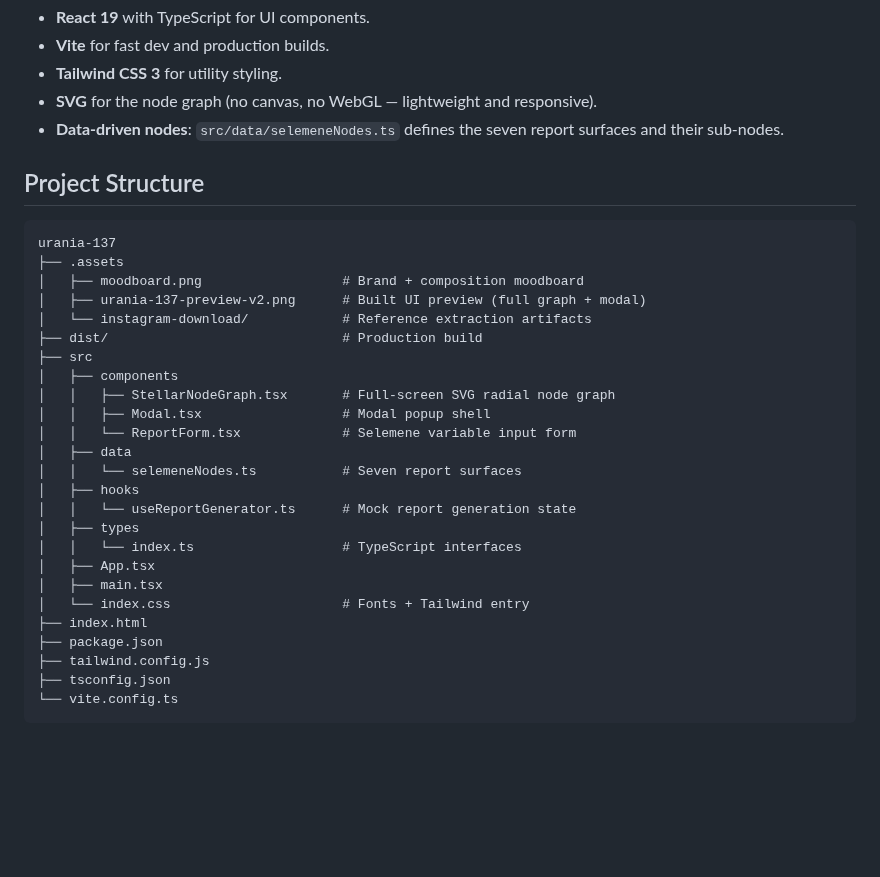
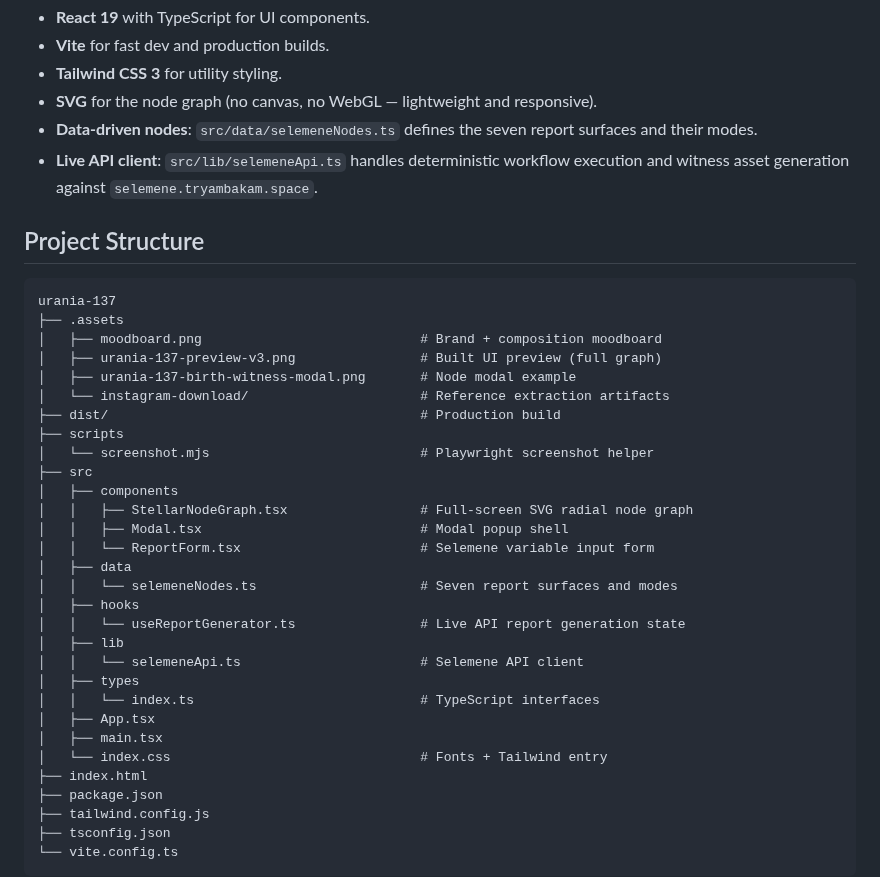
Before and after one commit to Sheshiyer/urania-137, a Markdown page: README.md, the part around one of its changes. Drawn GitHub-style; blank space fills up the shorter version.

````diff
--- a/README.md
+++ b/README.md
@@ -84,31 +97,37 @@ graph TD
 - **Vite** for fast dev and production builds.
 - **Tailwind CSS 3** for utility styling.
 - **SVG** for the node graph (no canvas, no WebGL — lightweight and responsive).
-- **Data-driven nodes**: `src/data/selemeneNodes.ts` defines the seven report surfaces and their sub-nodes.
+- **Data-driven nodes**: `src/data/selemeneNodes.ts` defines the seven report surfaces and their modes.
+- **Live API client**: `src/lib/selemeneApi.ts` handles deterministic workflow execution and witness asset generation against `selemene.tryambakam.space`.
 
 ## Project Structure
 
 ```
 urania-137
 ├── .assets
-│   ├── moodboard.png                  # Brand + composition moodboard
-│   ├── urania-137-preview-v2.png      # Built UI preview (full graph + modal)
-│   └── instagram-download/            # Reference extraction artifacts
-├── dist/                              # Production build
+│   ├── moodboard.png                            # Brand + composition moodboard
+│   ├── urania-137-preview-v3.png                # Built UI preview (full graph)
+│   ├── urania-137-birth-witness-modal.png       # Node modal example
+│   └── instagram-download/                      # Reference extraction artifacts
+├── dist/                                        # Production build
+├── scripts
+│   └── screenshot.mjs                           # Playwright screenshot helper
 ├── src
 │   ├── components
-│   │   ├── StellarNodeGraph.tsx       # Full-screen SVG radial node graph
-│   │   ├── Modal.tsx                  # Modal popup shell
-│   │   └── ReportForm.tsx             # Selemene variable input form
+│   │   ├── StellarNodeGraph.tsx                 # Full-screen SVG radial node graph
+│   │   ├── Modal.tsx                            # Modal popup shell
+│   │   └── ReportForm.tsx                       # Selemene variable input form
 │   ├── data
-│   │   └── selemeneNodes.ts           # Seven report surfaces
+│   │   └── selemeneNodes.ts                     # Seven report surfaces and modes
 │   ├── hooks
-│   │   └── useReportGenerator.ts      # Mock report generation state
+│   │   └── useReportGenerator.ts                # Live API report generation state
+│   ├── lib
+│   │   └── selemeneApi.ts                       # Selemene API client
 │   ├── types
-│   │   └── index.ts                   # TypeScript interfaces
+│   │   └── index.ts                             # TypeScript interfaces
 │   ├── App.tsx
 │   ├── main.tsx
-│   └── index.css                      # Fonts + Tailwind entry
+│   └── index.css                                # Fonts + Tailwind entry
 ├── index.html
 ├── package.json
 ├── tailwind.config.js
````
Also changed, not shown: other parts of README.md (+16 -3 lines), .assets/urania-137-birth-witness-modal.png (added), .assets/urania-137-home.png (added), .assets/urania-137-preview-v3.png (added), 9 other files.
